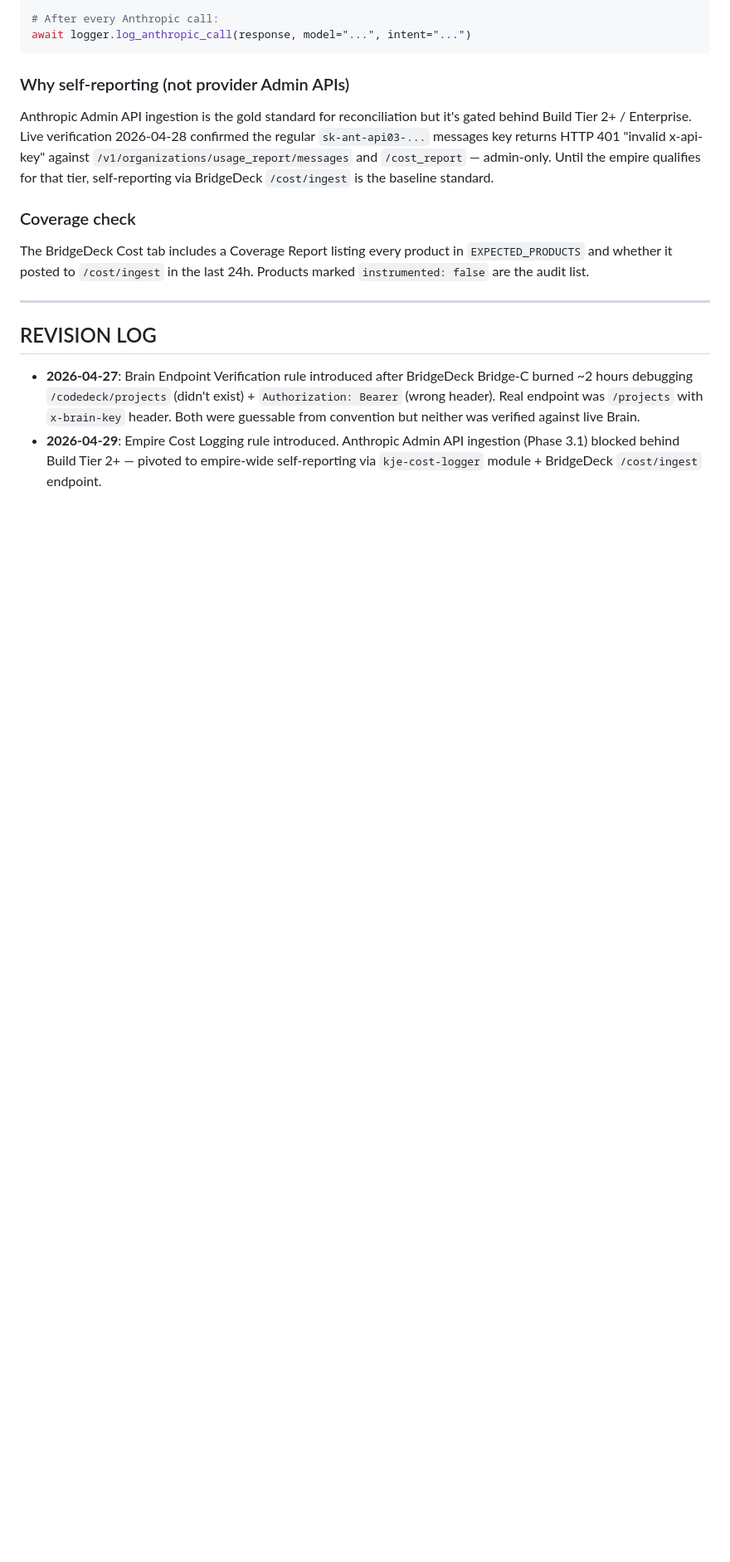
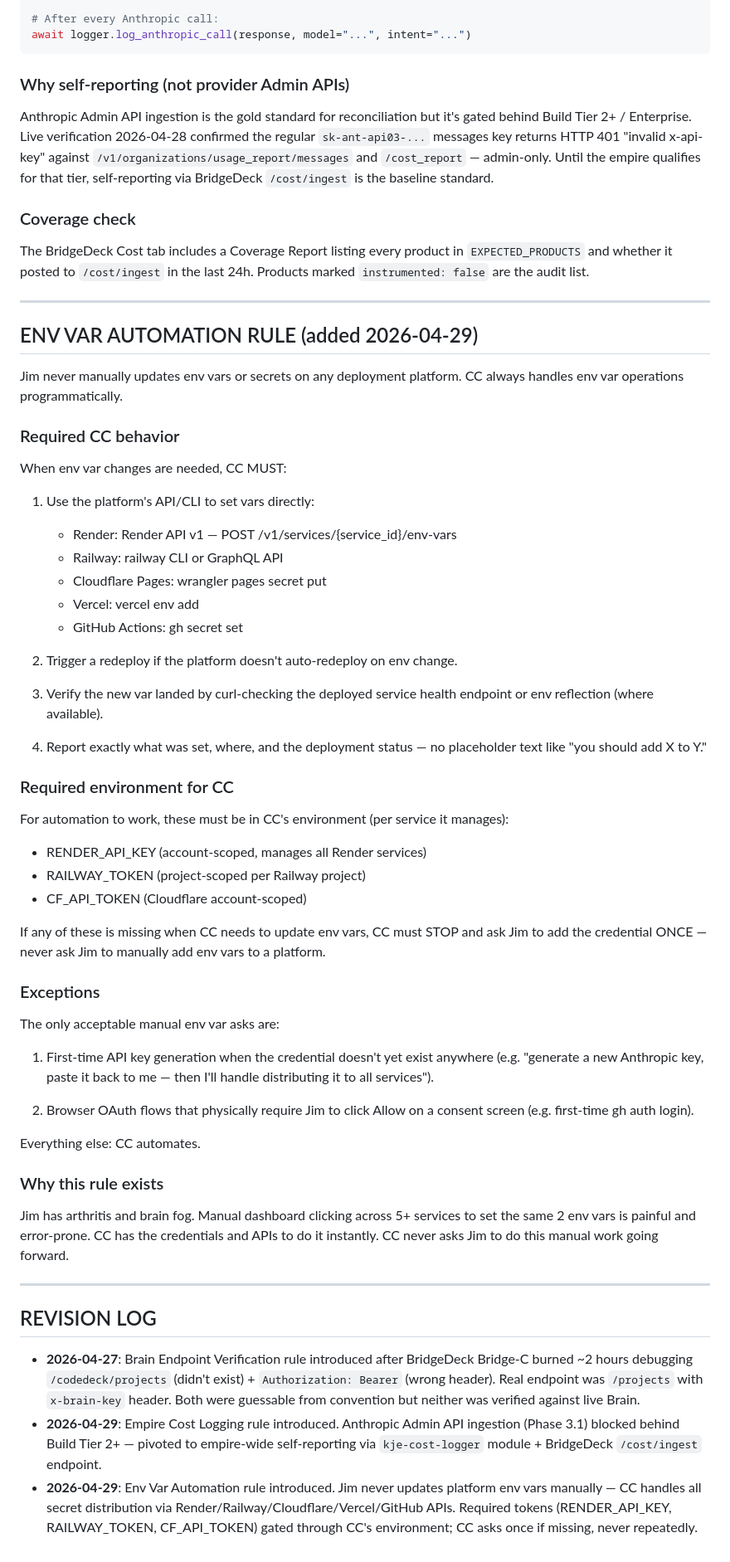
Before and after one commit to jharriGH/kj-bridgedeck, a Markdown page: KJ_RULEZ.md, the part around the change. Shown at 83% size. GitHub-like rendering; blank space fills up the shorter version.

Commit message:
rules: env var automation mandate — CC handles all platform secret updates
Co-Authored-By: Claude Opus 4.7 (1M context) <noreply@anthropic.com>

```diff
--- a/KJ_RULEZ.md
+++ b/KJ_RULEZ.md
@@ -110,6 +110,52 @@ last 24h. Products marked `instrumented: false` are the audit list.
 
 ---
 
+## ENV VAR AUTOMATION RULE (added 2026-04-29)
+
+Jim never manually updates env vars or secrets on any deployment platform. CC always handles env var operations programmatically.
+
+### Required CC behavior
+
+When env var changes are needed, CC MUST:
+
+1. Use the platform's API/CLI to set vars directly:
+   - Render: Render API v1 — POST /v1/services/{service_id}/env-vars
+   - Railway: railway CLI or GraphQL API
+   - Cloudflare Pages: wrangler pages secret put
+   - Vercel: vercel env add
+   - GitHub Actions: gh secret set
+
+2. Trigger a redeploy if the platform doesn't auto-redeploy on env change.
+
+3. Verify the new var landed by curl-checking the deployed service health endpoint or env reflection (where available).
+
+4. Report exactly what was set, where, and the deployment status — no placeholder text like "you should add X to Y."
+
+### Required environment for CC
+
+For automation to work, these must be in CC's environment (per service it manages):
+- RENDER_API_KEY (account-scoped, manages all Render services)
+- RAILWAY_TOKEN (project-scoped per Railway project)
+- CF_API_TOKEN (Cloudflare account-scoped)
+
+If any of these is missing when CC needs to update env vars, CC must STOP and ask Jim to add the credential ONCE — never ask Jim to manually add env vars to a platform.
+
+### Exceptions
+
+The only acceptable manual env var asks are:
+
+1. First-time API key generation when the credential doesn't yet exist anywhere (e.g. "generate a new Anthropic key, paste it back to me — then I'll handle distributing it to all services").
+
+2. Browser OAuth flows that physically require Jim to click Allow on a consent screen (e.g. first-time gh auth login).
+
+Everything else: CC automates.
+
+### Why this rule exists
+
+Jim has arthritis and brain fog. Manual dashboard clicking across 5+ services to set the same 2 env vars is painful and error-prone. CC has the credentials and APIs to do it instantly. CC never asks Jim to do this manual work going forward.
+
+---
+
 ## REVISION LOG
 
 - **2026-04-27**: Brain Endpoint Verification rule introduced after
@@ -121,3 +167,8 @@ last 24h. Products marked `instrumented: false` are the audit list.
   API ingestion (Phase 3.1) blocked behind Build Tier 2+ — pivoted to
   empire-wide self-reporting via `kje-cost-logger` module + BridgeDeck
   `/cost/ingest` endpoint.
+- **2026-04-29**: Env Var Automation rule introduced. Jim never updates
+  platform env vars manually — CC handles all secret distribution via
+  Render/Railway/Cloudflare/Vercel/GitHub APIs. Required tokens
+  (RENDER_API_KEY, RAILWAY_TOKEN, CF_API_TOKEN) gated through CC's
+  environment; CC asks once if missing, never repeatedly.
```
